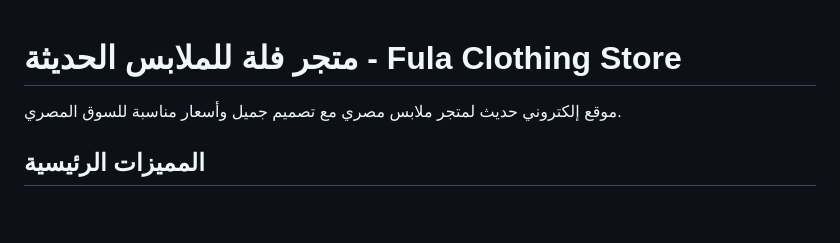
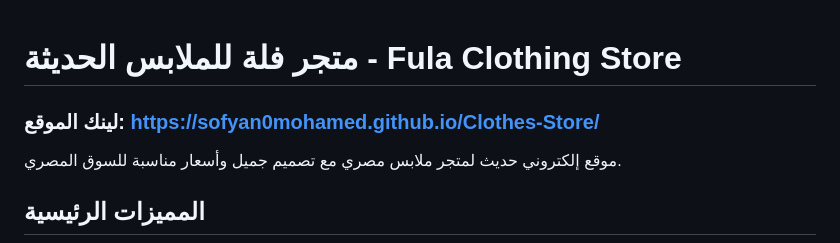
Before and after one commit to sofyan0mohamed/Clothes-Store, a Markdown page: README.md, the part around the change printed below. Rendered like a GitHub page; blank space fills up the shorter version.

```diff
--- a/README.md
+++ b/README.md
@@ -1,4 +1,7 @@
 # متجر فلة للملابس الحديثة - Fula Clothing Store
+
+### لينك الموقع: https://sofyan0mohamed.github.io/Clothes-Store/
+
 
 موقع إلكتروني حديث لمتجر ملابس مصري مع تصميم جميل وأسعار مناسبة للسوق المصري.
 
```
Also changed, not shown: other parts of README.md (+1 -0 lines).
